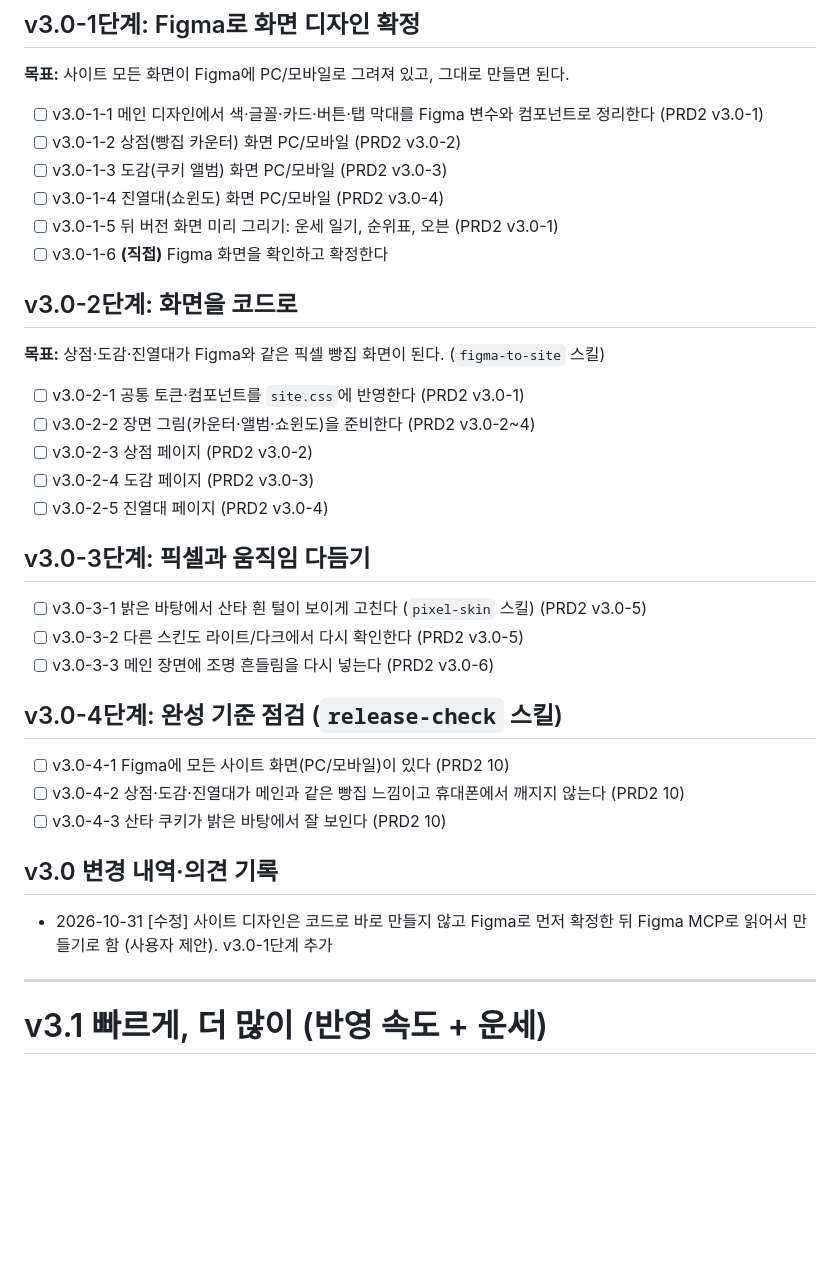
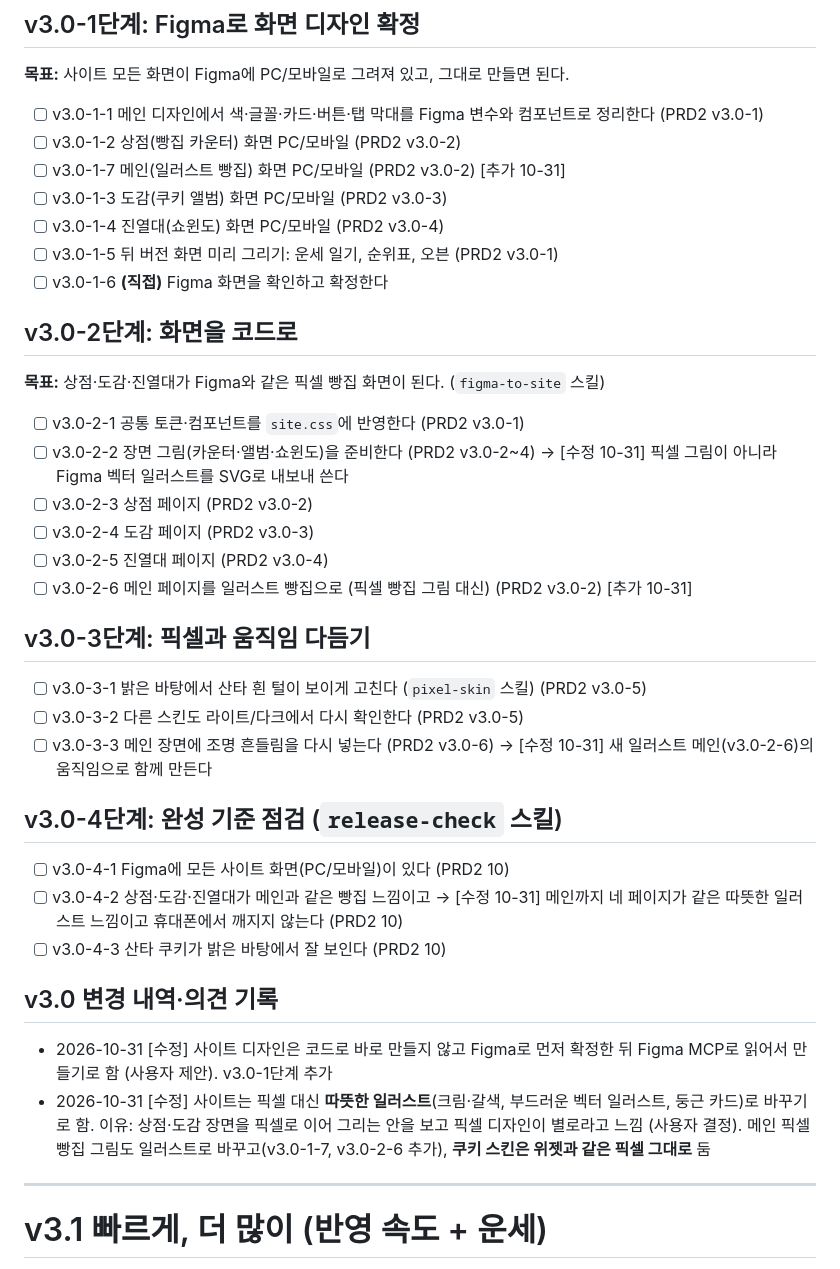
Before and after one commit to 2sseul/fortune-commit, a Markdown page: TODO_v2.md, the part around the change. GitHub-like rendering; blank space fills up the shorter version.

Commit message:
docs: 사이트 디자인을 픽셀에서 따뜻한 일러스트로 변경 (쿠키 스킨은 픽셀 유지)

```diff
--- a/TODO_v2.md
+++ b/TODO_v2.md
@@ -28,6 +28,7 @@
 
 - [ ] v3.0-1-1 메인 디자인에서 색·글꼴·카드·버튼·탭 막대를 Figma 변수와 컴포넌트로 정리한다 (PRD2 v3.0-1)
 - [ ] v3.0-1-2 상점(빵집 카운터) 화면 PC/모바일 (PRD2 v3.0-2)
+- [ ] v3.0-1-7 메인(일러스트 빵집) 화면 PC/모바일 (PRD2 v3.0-2) [추가 10-31]
 - [ ] v3.0-1-3 도감(쿠키 앨범) 화면 PC/모바일 (PRD2 v3.0-3)
 - [ ] v3.0-1-4 진열대(쇼윈도) 화면 PC/모바일 (PRD2 v3.0-4)
 - [ ] v3.0-1-5 뒤 버전 화면 미리 그리기: 운세 일기, 순위표, 오븐 (PRD2 v3.0-1)
@@ -38,26 +39,28 @@
 **목표:** 상점·도감·진열대가 Figma와 같은 픽셀 빵집 화면이 된다. (`figma-to-site` 스킬)
 
 - [ ] v3.0-2-1 공통 토큰·컴포넌트를 `site.css`에 반영한다 (PRD2 v3.0-1)
-- [ ] v3.0-2-2 장면 그림(카운터·앨범·쇼윈도)을 준비한다 (PRD2 v3.0-2~4)
+- [ ] v3.0-2-2 장면 그림(카운터·앨범·쇼윈도)을 준비한다 (PRD2 v3.0-2~4) → [수정 10-31] 픽셀 그림이 아니라 Figma 벡터 일러스트를 SVG로 내보내 쓴다
 - [ ] v3.0-2-3 상점 페이지 (PRD2 v3.0-2)
 - [ ] v3.0-2-4 도감 페이지 (PRD2 v3.0-3)
 - [ ] v3.0-2-5 진열대 페이지 (PRD2 v3.0-4)
+- [ ] v3.0-2-6 메인 페이지를 일러스트 빵집으로 (픽셀 빵집 그림 대신) (PRD2 v3.0-2) [추가 10-31]
 
 ## v3.0-3단계: 픽셀과 움직임 다듬기
 
 - [ ] v3.0-3-1 밝은 바탕에서 산타 흰 털이 보이게 고친다 (`pixel-skin` 스킬) (PRD2 v3.0-5)
 - [ ] v3.0-3-2 다른 스킨도 라이트/다크에서 다시 확인한다 (PRD2 v3.0-5)
-- [ ] v3.0-3-3 메인 장면에 조명 흔들림을 다시 넣는다 (PRD2 v3.0-6)
+- [ ] v3.0-3-3 메인 장면에 조명 흔들림을 다시 넣는다 (PRD2 v3.0-6) → [수정 10-31] 새 일러스트 메인(v3.0-2-6)의 움직임으로 함께 만든다
 
 ## v3.0-4단계: 완성 기준 점검 (`release-check` 스킬)
 
 - [ ] v3.0-4-1 Figma에 모든 사이트 화면(PC/모바일)이 있다 (PRD2 10)
-- [ ] v3.0-4-2 상점·도감·진열대가 메인과 같은 빵집 느낌이고 휴대폰에서 깨지지 않는다 (PRD2 10)
+- [ ] v3.0-4-2 상점·도감·진열대가 메인과 같은 빵집 느낌이고 → [수정 10-31] 메인까지 네 페이지가 같은 따뜻한 일러스트 느낌이고 휴대폰에서 깨지지 않는다 (PRD2 10)
 - [ ] v3.0-4-3 산타 쿠키가 밝은 바탕에서 잘 보인다 (PRD2 10)
 
 ## v3.0 변경 내역·의견 기록
 
 - 2026-10-31 [수정] 사이트 디자인은 코드로 바로 만들지 않고 Figma로 먼저 확정한 뒤 Figma MCP로 읽어서 만들기로 함 (사용자 제안). v3.0-1단계 추가
+- 2026-10-31 [수정] 사이트는 픽셀 대신 **따뜻한 일러스트**(크림·갈색, 부드러운 벡터 일러스트, 둥근 카드)로 바꾸기로 함. 이유: 상점·도감 장면을 픽셀로 이어 그리는 안을 보고 픽셀 디자인이 별로라고 느낌 (사용자 결정). 메인 픽셀 빵집 그림도 일러스트로 바꾸고(v3.0-1-7, v3.0-2-6 추가), **쿠키 스킨은 위젯과 같은 픽셀 그대로** 둠
 
 ---
 
```
Also changed, not shown: PRD_v2.md (+13 -12 lines), 1 other file.
